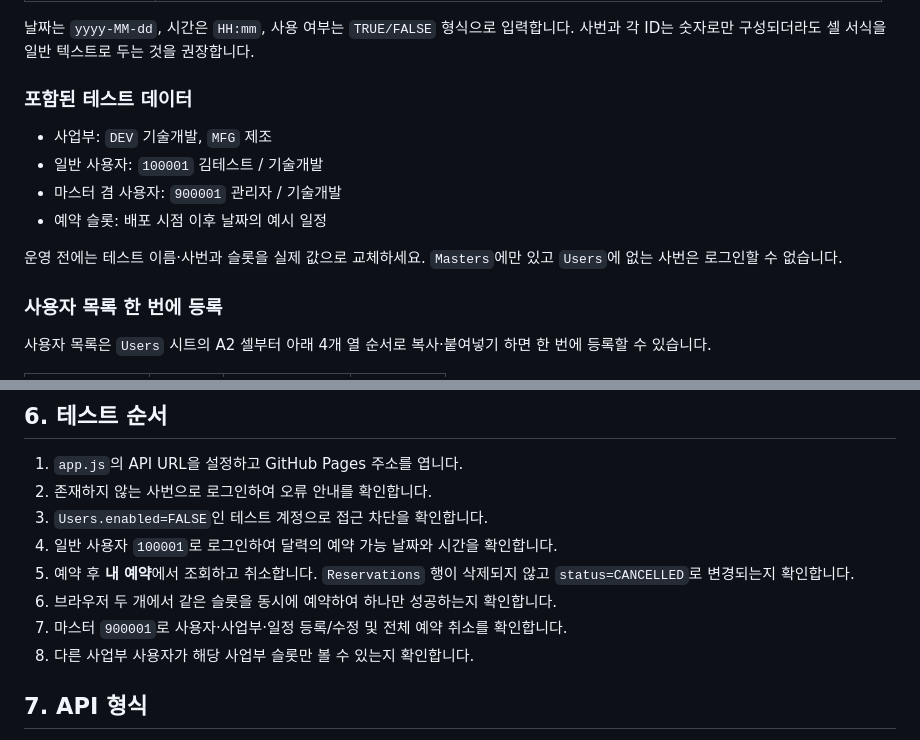
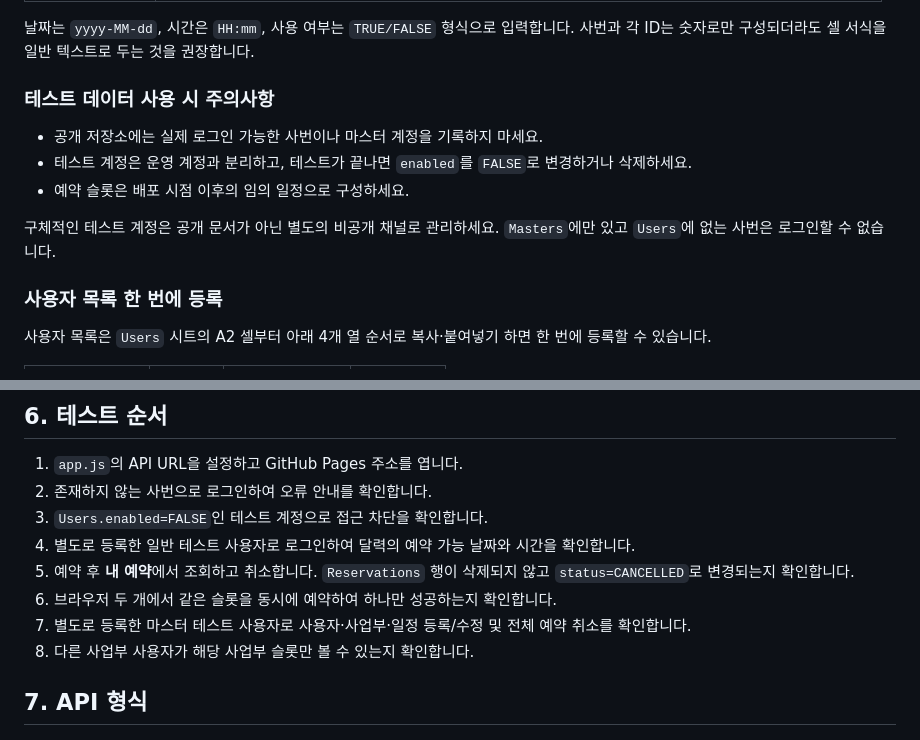
Before and after one commit to wl3136-netizen/employee-reservation-system, a Markdown page: README.md, 2 parts joined by grey strips. Drawn GitHub-style.

Commit message:
Remove public test account details

```diff
--- a/README.md
+++ b/README.md
@@ -23,14 +23,13 @@ GitHub Pages 정적 프론트엔드와 Google Apps Script Web App, Google Spread
 
 날짜는 `yyyy-MM-dd`, 시간은 `HH:mm`, 사용 여부는 `TRUE/FALSE` 형식으로 입력합니다. 사번과 각 ID는 숫자로만 구성되더라도 셀 서식을 일반 텍스트로 두는 것을 권장합니다.
 
-### 포함된 테스트 데이터
+### 테스트 데이터 사용 시 주의사항
 
-- 사업부: `DEV` 기술개발, `MFG` 제조
-- 일반 사용자: `100001` 김테스트 / 기술개발
-- 마스터 겸 사용자: `900001` 관리자 / 기술개발
-- 예약 슬롯: 배포 시점 이후 날짜의 예시 일정
+- 공개 저장소에는 실제 로그인 가능한 사번이나 마스터 계정을 기록하지 마세요.
+- 테스트 계정은 운영 계정과 분리하고, 테스트가 끝나면 `enabled`를 `FALSE`로 변경하거나 삭제하세요.
+- 예약 슬롯은 배포 시점 이후의 임의 일정으로 구성하세요.
 
-운영 전에는 테스트 이름·사번과 슬롯을 실제 값으로 교체하세요. `Masters`에만 있고 `Users`에 없는 사번은 로그인할 수 없습니다.
+구체적인 테스트 계정은 공개 문서가 아닌 별도의 비공개 채널로 관리하세요. `Masters`에만 있고 `Users`에 없는 사번은 로그인할 수 없습니다.
 
 ### 사용자 목록 한 번에 등록
 
@@ -90,10 +89,10 @@ GitHub Pages는 정적 파일만 호스팅하고, 데이터 처리는 Apps Scrip
 1. `app.js`의 API URL을 설정하고 GitHub Pages 주소를 엽니다.
 2. 존재하지 않는 사번으로 로그인하여 오류 안내를 확인합니다.
 3. `Users.enabled=FALSE`인 테스트 계정으로 접근 차단을 확인합니다.
-4. 일반 사용자 `100001`로 로그인하여 달력의 예약 가능 날짜와 시간을 확인합니다.
+4. 별도로 등록한 일반 테스트 사용자로 로그인하여 달력의 예약 가능 날짜와 시간을 확인합니다.
 5. 예약 후 **내 예약**에서 조회하고 취소합니다. `Reservations` 행이 삭제되지 않고 `status=CANCELLED`로 변경되는지 확인합니다.
 6. 브라우저 두 개에서 같은 슬롯을 동시에 예약하여 하나만 성공하는지 확인합니다.
-7. 마스터 `900001`로 사용자·사업부·일정 등록/수정 및 전체 예약 취소를 확인합니다.
+7. 별도로 등록한 마스터 테스트 사용자로 사용자·사업부·일정 등록/수정 및 전체 예약 취소를 확인합니다.
 8. 다른 사업부 사용자가 해당 사업부 슬롯만 볼 수 있는지 확인합니다.
 
 ## 7. API 형식
```
Also changed, not shown: other parts of README.md (+1 -1 lines).
